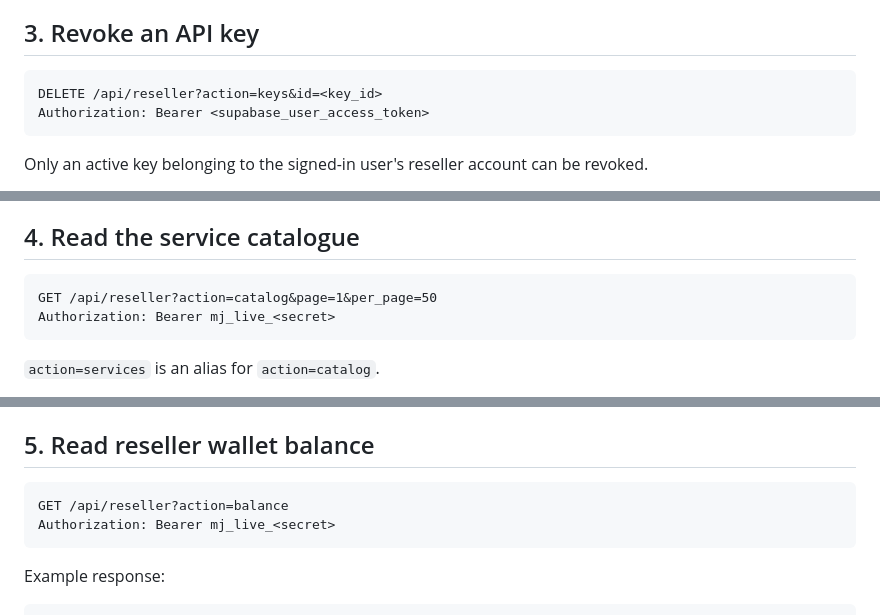
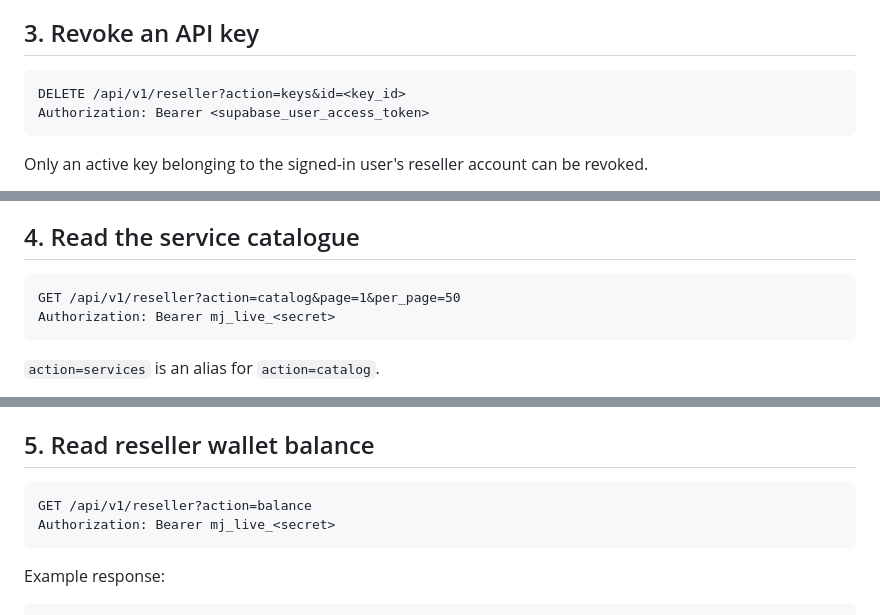
Before and after one commit to mrjosh001/Mr-Josh-Website, a Markdown page: docs/RESELLER_API.md, 3 parts joined by grey strips. Drawn GitHub-style.

````diff
--- a/docs/RESELLER_API.md
+++ b/docs/RESELLER_API.md
@@ -117,7 +117,7 @@ The listed scopes are currently stored as metadata. The middleware does not yet
 ## 3. Revoke an API key
 
 ```http
-DELETE /api/reseller?action=keys&id=<key_id>
+DELETE /api/v1/reseller?action=keys&id=<key_id>
 Authorization: Bearer <supabase_user_access_token>
 ```
 
@@ -140,7 +140,7 @@ A missing ID returns HTTP 400. A key that is not an active key owned by that res
 ## 4. Read the service catalogue
 
 ```http
-GET /api/reseller?action=catalog&page=1&per_page=50
+GET /api/v1/reseller?action=catalog&page=1&per_page=50
 Authorization: Bearer mj_live_<secret>
 ```
 
@@ -214,7 +214,7 @@ The handler applies the same page number and page size independently to each bac
 ## 5. Read reseller wallet balance
 
 ```http
-GET /api/reseller?action=balance
+GET /api/v1/reseller?action=balance
 Authorization: Bearer mj_live_<secret>
 ```
 
````
Also changed, not shown: other parts of docs/RESELLER_API.md (+4 -4 lines).
